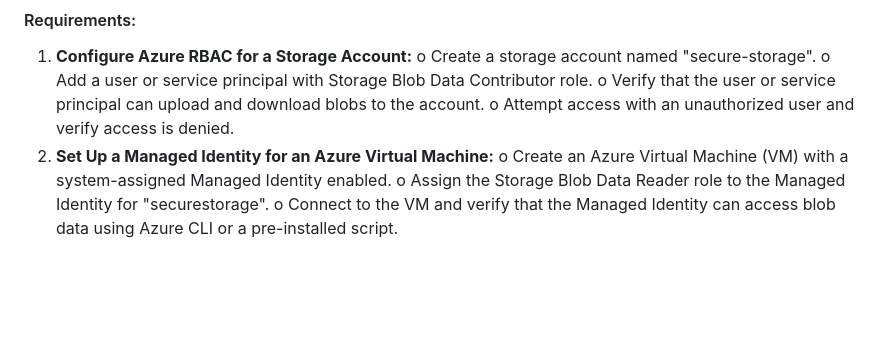
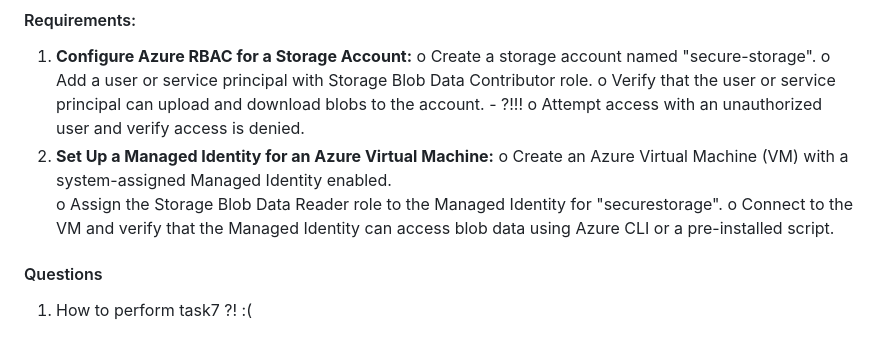
Before and after one commit to Dmytro-Olshanskyi/Azure-DevOpsCourse, a Markdown page: Storage/README.md, the part around the change. Rendered like a GitHub page; blank space fills up the shorter version.

Commit message:
Commented README.md task7

```diff
--- a/Storage/README.md
+++ b/Storage/README.md
@@ -84,7 +84,7 @@ Access to a concrete file not to full container? - How to get access to a contai
 o Create a storage account named "secure-storage".
 o Add a user or service principal with Storage Blob Data Contributor role.
 o Verify that the user or service principal can upload and download blobs to the
-account.
+account. - ?!!!
 o Attempt access with an unauthorized user and verify access is denied.
 2. **Set Up a Managed Identity for an Azure Virtual Machine:**
 o Create an Azure Virtual Machine (VM) with a system-assigned Managed Identity
@@ -92,3 +92,7 @@ enabled.
 o Assign the Storage Blob Data Reader role to the Managed Identity for "securestorage".
 o Connect to the VM and verify that the Managed Identity can access blob data using
 Azure CLI or a pre-installed script.
+
+
+#### Questions
+1. How to perform task7 ?! :(
```
